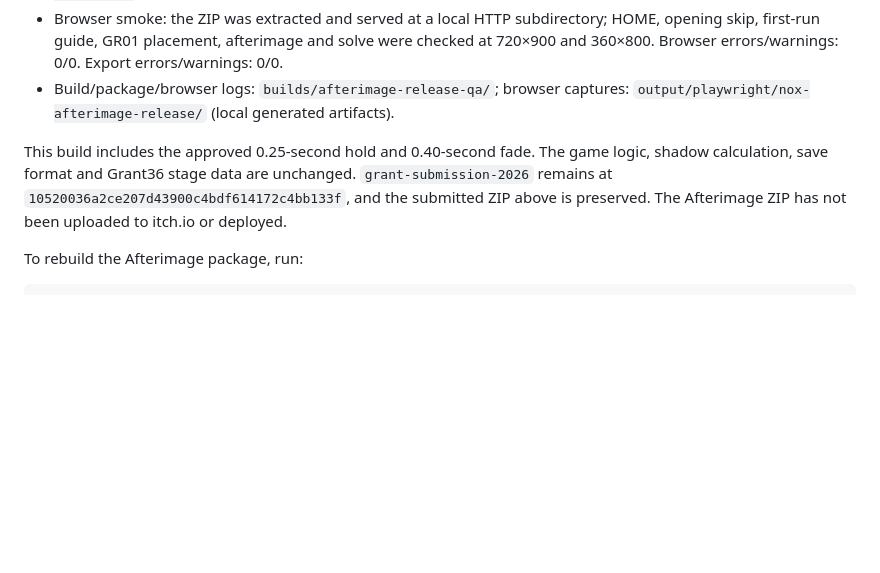
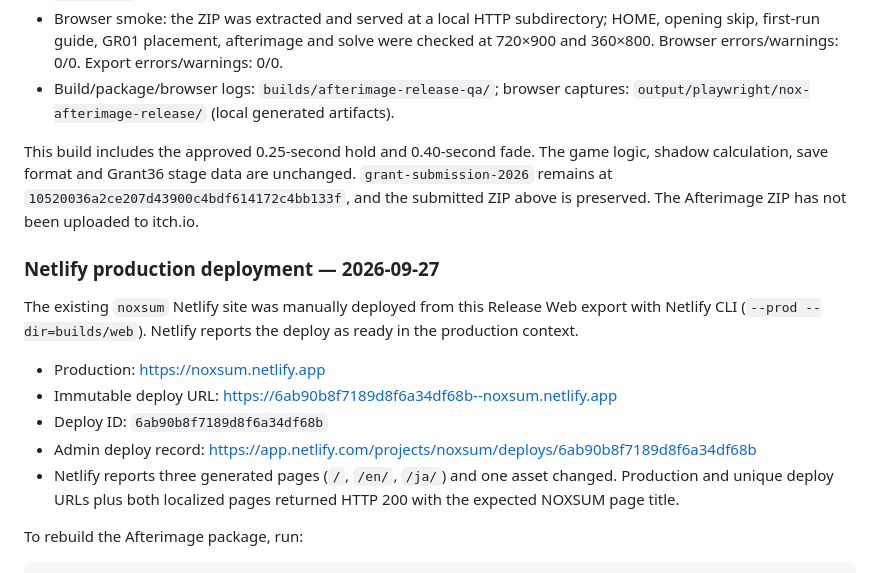
Before and after one commit to madowaku/shadow-sum, a Markdown page: docs/NOXSUM_WEB_EXPORT.md, the part around the change. Drawn GitHub-style; blank space fills up the shorter version.

Commit message:
Record afterimage production deployment

```diff
--- a/docs/NOXSUM_WEB_EXPORT.md
+++ b/docs/NOXSUM_WEB_EXPORT.md
@@ -64,7 +64,17 @@ The Godot Release Web preset was rebuilt after adopting GR03 variant B. The uplo
 - Browser smoke: the ZIP was extracted and served at a local HTTP subdirectory; HOME, opening skip, first-run guide, GR01 placement, afterimage and solve were checked at 720×900 and 360×800. Browser errors/warnings: 0/0. Export errors/warnings: 0/0.
 - Build/package/browser logs: `builds/afterimage-release-qa/`; browser captures: `output/playwright/nox-afterimage-release/` (local generated artifacts).
 
-This build includes the approved 0.25-second hold and 0.40-second fade. The game logic, shadow calculation, save format and Grant36 stage data are unchanged. `grant-submission-2026` remains at `10520036a2ce207d43900c4bdf614172c4bb133f`, and the submitted ZIP above is preserved. The Afterimage ZIP has not been uploaded to itch.io or deployed.
+This build includes the approved 0.25-second hold and 0.40-second fade. The game logic, shadow calculation, save format and Grant36 stage data are unchanged. `grant-submission-2026` remains at `10520036a2ce207d43900c4bdf614172c4bb133f`, and the submitted ZIP above is preserved. The Afterimage ZIP has not been uploaded to itch.io.
+
+### Netlify production deployment — 2026-09-27
+
+The existing `noxsum` Netlify site was manually deployed from this Release Web export with Netlify CLI (`--prod --dir=builds/web`). Netlify reports the deploy as ready in the production context.
+
+- Production: https://noxsum.netlify.app
+- Immutable deploy URL: https://6ab90b8f7189d8f6a34df68b--noxsum.netlify.app
+- Deploy ID: `6ab90b8f7189d8f6a34df68b`
+- Admin deploy record: https://app.netlify.com/projects/noxsum/deploys/6ab90b8f7189d8f6a34df68b
+- Netlify reports three generated pages (`/`, `/en/`, `/ja/`) and one asset changed. Production and unique deploy URLs plus both localized pages returned HTTP 200 with the expected NOXSUM page title.
 
 To rebuild the Afterimage package, run:
 
```
